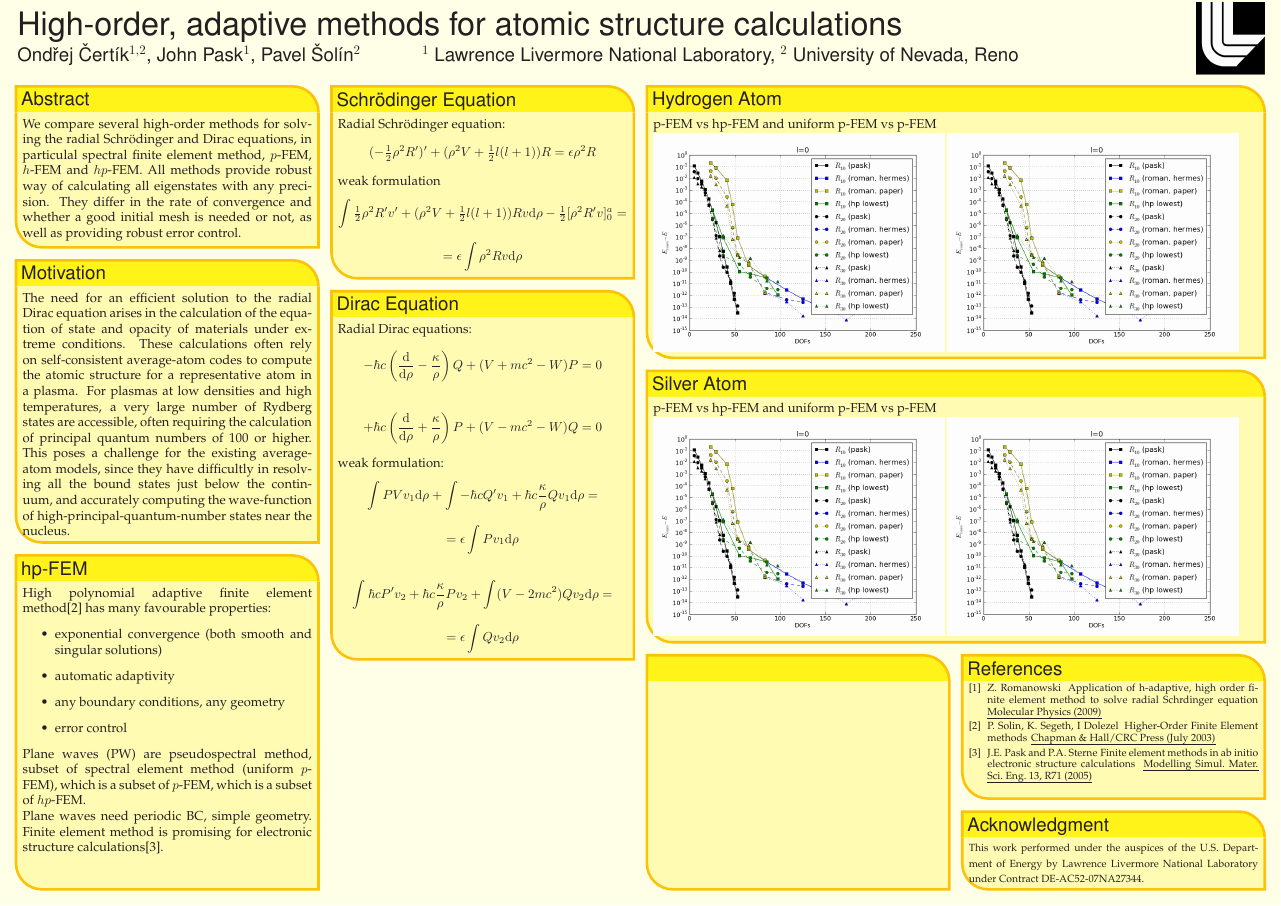
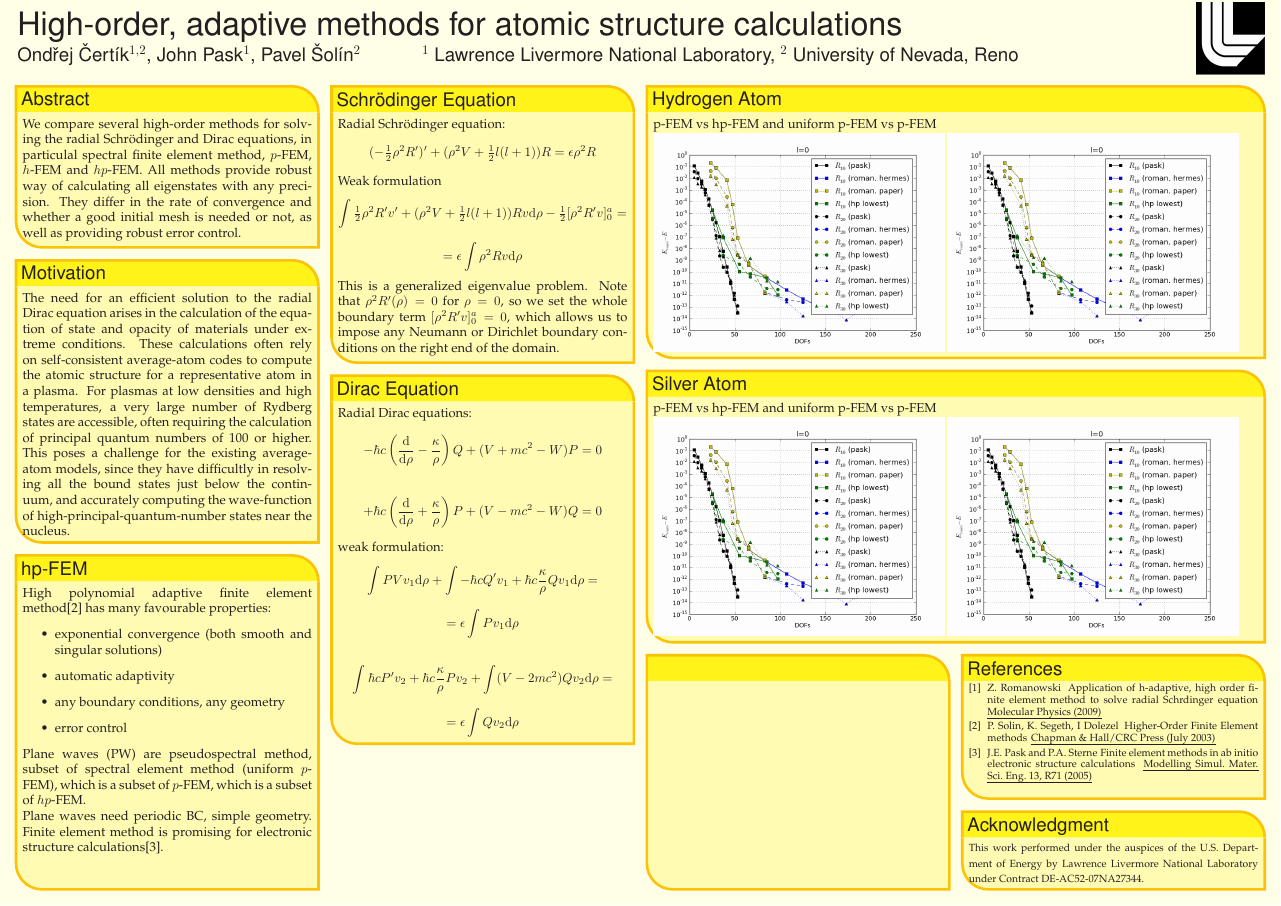
Before and after one commit to certik/cos-10-poster, a LaTeX poster (poster_landscape.tex): the whole page. Compiled offline with pdfLaTeX.

Commit message:
Little things

```diff
--- a/poster_landscape.tex
+++ b/poster_landscape.tex
@@ -221,6 +221,10 @@ $$
 $$
 = \epsilon \int \rho^2 Rv \d\rho
 $$
+This is a generalized eigenvalue problem. Note that $\rho^2 R'(\rho) = 0$ for
+$\rho=0$, so we set the whole boundary term $[\rho^2R'v]_0^a=0$, which allows
+us to impose any Neumann or Dirichlet boundary conditions on the right end of
+the domain.
 }
 
 %%%%%%%%%%%%%%%%%%%%%%%%%%%%%%%%%%%%%%%%%%%%%%%%%%%%%%%%%%%%%%%%%%%%%%%%%%%%%%
```
Also changed, not shown: poster_landscape.tex (2 more changed lines).
